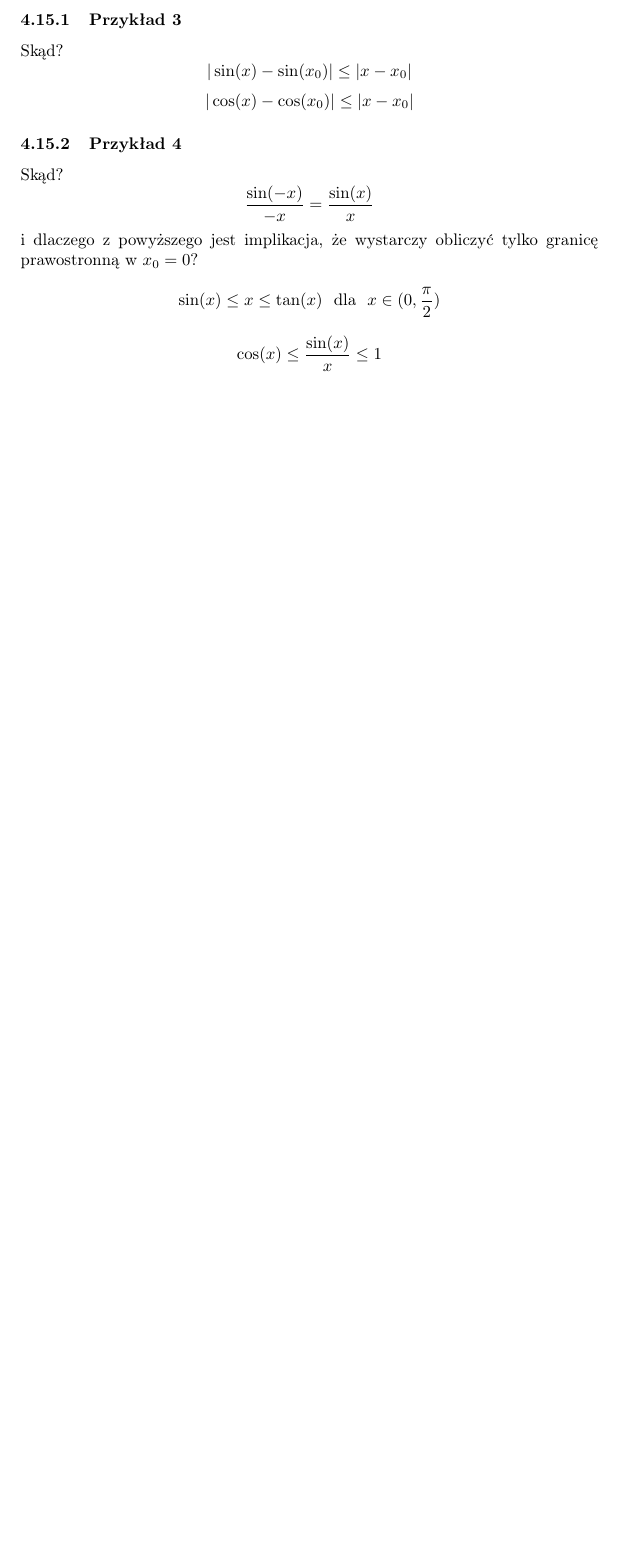
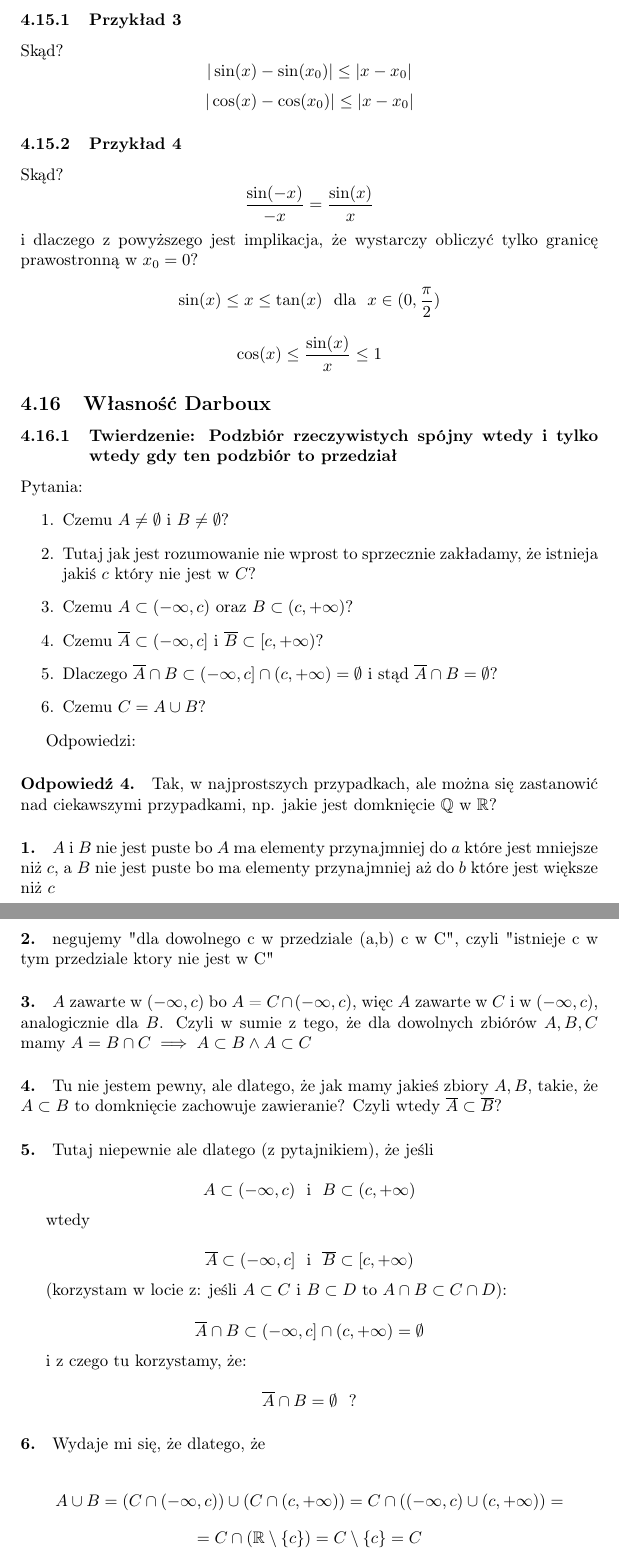
Before and after one commit to kjura/maths, a LaTeX document (rudnicki-analiza/notatki.tex): part of page 19 of 19 before the commit and two parts of pages 19 and 20 of 20 after it, the two joined at a grey line, cut so that both start at the same text, the shorter picture padded with empty space. Compiled offline with pdfLaTeX.

Commit message:
rudnicki: add questions about connected set in reals iff interval first part of the proof

```diff
--- a/rudnicki-analiza/notatki.tex
+++ b/rudnicki-analiza/notatki.tex
@@ -926,5 +926,82 @@ i dlaczego z powyższego jest implikacja, że wystarczy obliczyć tylko granicę
     \cos(x) \leq \frac{\sin(x)}{x} \leq 1
 \end{equation*}
 
+\subsection{Własność Darboux}
+
+\subsubsection{Twierdzenie: Podzbiór rzeczywistych spójny wtedy i tylko wtedy gdy ten podzbiór to przedział}
+
+
+Pytania:
+\begin{enumerate}
+    \item Czemu \(A \neq \emptyset\) i \(B \neq \emptyset\)?
+    \item Tutaj jak jest rozumowanie nie wprost to sprzecznie zakładamy, że istnieja jakiś \(c\) który nie jest w \(C\)?
+    \item Czemu \(A \subset (- \infty, c)\) oraz \(B \subset (c, + \infty)\)?
+    %\item Czy \((- \infty, c]\) i \([c, + \infty)\) to są domknięcia zbiorów \((- \infty, c)\) i \((c, + \infty)\)?
+    \item Czemu \(\overline{A} \subset (- \infty, c] \) i \(\overline{B} \subset [c, +\infty)\)?
+    \item Dlaczego \(\overline{A} \cap B \subset (-\infty, c] \cap (c, + \infty) = \emptyset \) i stąd \(\overline{A} \cap B = \emptyset\)?
+    \item Czemu \(C = A \cup B\)?
+\end{enumerate}
+
+
+
+
+Odpowiedzi:
+\paragraph{Odpowiedź 4.} Tak, w najprostszych przypadkach, ale można się zastanowić nad
+ciekawszymi przypadkami, np. jakie jest domknięcie \(\mathbb{Q}\) w \(\mathbb{R}\)?
+
+
+\paragraph{1.}
+\(A\) i \(B\) nie jest puste bo \(A\) ma elementy przynajmniej do \(a\) które jest mniejsze niż \(c\), a \(B\) nie jest puste bo ma elementy przynajmniej aż do \(b\)
+które jest większe niż \(c\)
+
+\paragraph{2.}
+negujemy "dla dowolnego c w przedziale (a,b) c w C", czyli "istnieje c w tym przedziale ktory nie jest w C"
+
+\paragraph{3.}
+\(A\) zawarte w \((- \infty, c)\) bo \(A\) = \(C \cap (- \infty, c) \), więc \(A\) zawarte w \(C\) i w \((- \infty, c)\), analogicznie dla \(B\). Czyli w sumie
+z tego, że dla dowolnych zbiórów \(A, B, C\) mamy \(A = B \cap C \implies A \subset B \land A \subset C\)
+
+
+\paragraph{4.}
+Tu nie jestem pewny, ale dlatego, że jak mamy jakieś zbiory \(A, B\), takie, że \(A \subset B\) to domknięcie zachowuje zawieranie?
+Czyli wtedy \(\overline{A} \subset \overline{B}\)?
+
+\paragraph{5.}
+
+Tutaj niepewnie ale dlatego (z pytajnikiem), że jeśli
+
+\begin{equation*}
+    A \subset (- \infty, c) \ \ \mbox{i} \ \ B \subset (c, + \infty)
+\end{equation*}
+
+wtedy
+
+\begin{equation*}
+    \overline{A} \subset (- \infty, c] \ \ \mbox{i} \ \ \overline{B} \subset [c, + \infty)
+\end{equation*}
+
+(korzystam w locie z: jeśli \(A \subset C\) i \(B \subset D\) to \(A \cap B \subset C \cap D\)):
+
+\begin{equation*}
+    \overline{A} \cap B \subset (-\infty, c] \cap (c, + \infty) = \emptyset
+\end{equation*}
+
+i z czego tu korzystamy, że:
+
+\begin{equation*}
+    \overline{A} \cap B = \emptyset \ \ \mbox{?}
+\end{equation*}
+
+\paragraph{6.}
+
+Wydaje mi się, że dlatego, że
+
+\begin{equation*}
+    A \cup B = (C \cap (-\infty, c)) \cup (C \cap (c, + \infty)) = C \cap ((-\infty, c) \cup (c, + \infty)) =
+\end{equation*}
+\begin{equation*}
+    = C \cap (\mathbb{R} \setminus \{c\}) = C \setminus \{c\} = C
+\end{equation*}
+
 
 \end{document}
```
Also changed, not shown: 1 other file.
